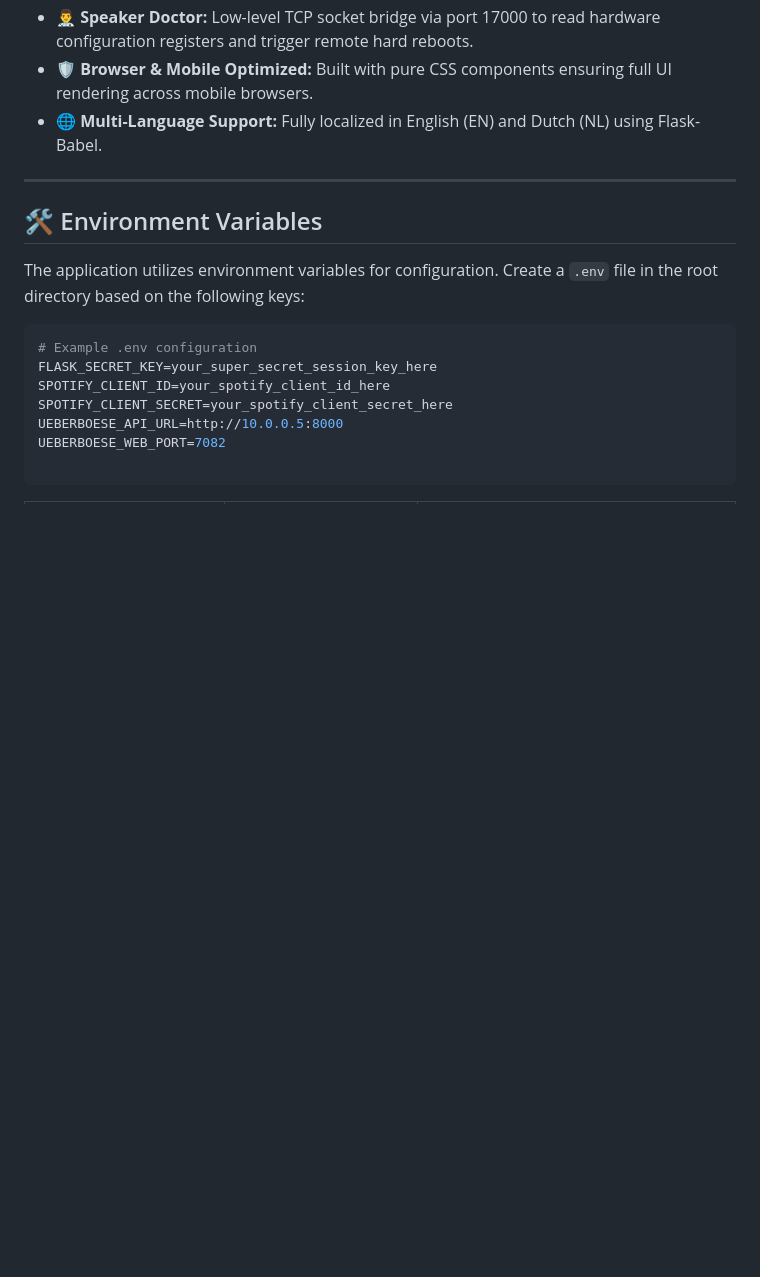
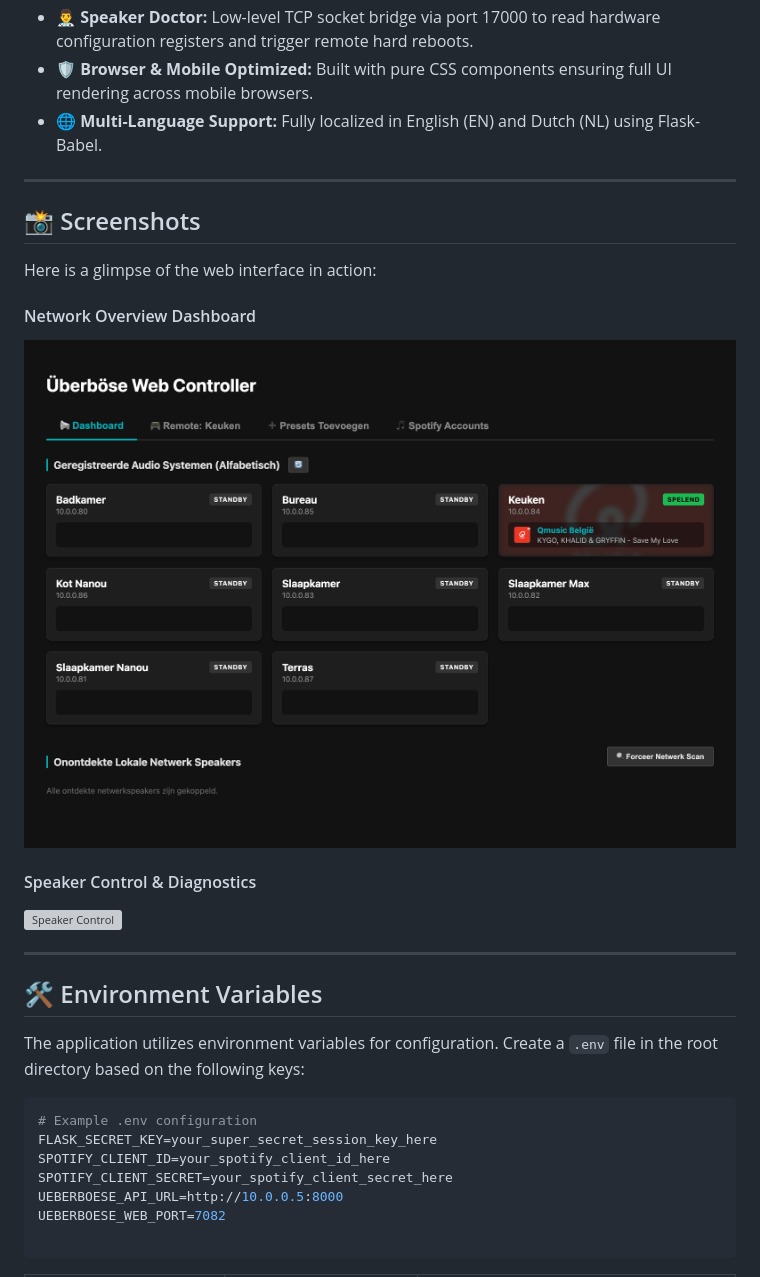
Before and after one commit to geertmeersman/ueberboese-web, a Markdown page: README.md, the part around the change. Rendered like a GitHub page; pictures changed too: images/screenshots/overview.png (added); blank space fills up the shorter version; grey boxes are pictures that could not be loaded.

Commit message:
docs: add screenshots to README for better visualization of the web interface

```diff
--- a/README.md
+++ b/README.md
@@ -35,6 +35,19 @@ The codebase and logic for this web interface are partly based on and inspired b
 * 👨‍⚕️ **Speaker Doctor:** Low-level TCP socket bridge via port 17000 to read hardware configuration registers and trigger remote hard reboots.
 * 🛡️ **Browser & Mobile Optimized:** Built with pure CSS components ensuring full UI rendering across mobile browsers.
 * 🌐 **Multi-Language Support:** Fully localized in English (EN) and Dutch (NL) using Flask-Babel.
+
+---
+## 📸 Screenshots
+
+Here is a glimpse of the web interface in action:
+
+#### Network Overview Dashboard
+
+![Network Overview](images/screenshots/overview.png)
+
+#### Speaker Control & Diagnostics
+
+![Speaker Control](images/screenshots/speaker.png)
 
 ---
 
```
Also changed, not shown: 1 other file.
